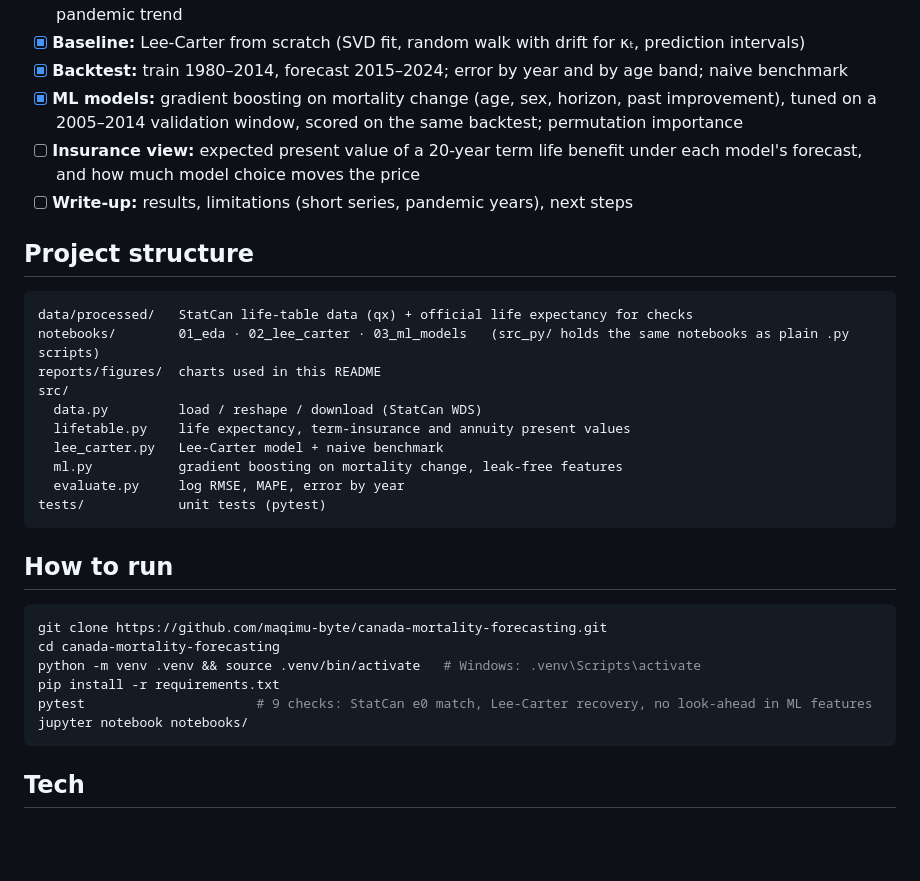
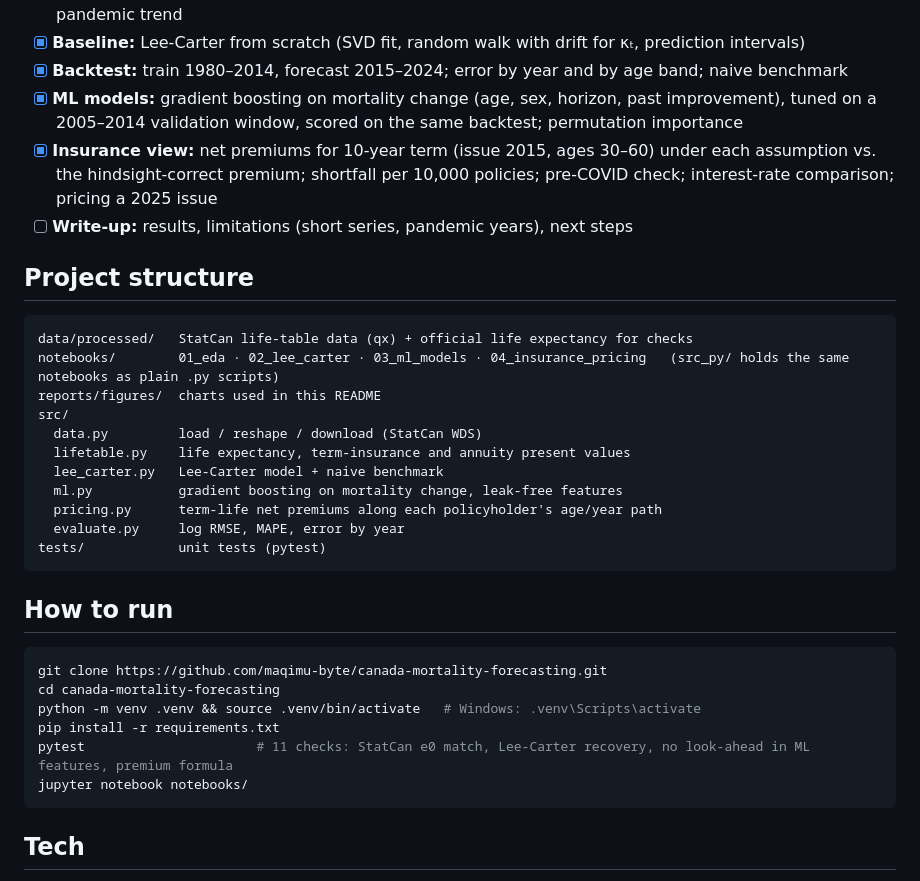
Before and after one commit to maqimu-byte/canada-mortality-forecasting, a Markdown page: README.md, the part around one of its changes. Rendered like a GitHub page; blank space fills up the shorter version.

````diff
--- a/README.md
+++ b/README.md
@@ -59,20 +68,21 @@ The processed file `data/processed/canada_qx_1980_2024.csv` is included, so the
 - [x] **Baseline:** Lee-Carter from scratch (SVD fit, random walk with drift for κₜ, prediction intervals)
 - [x] **Backtest:** train 1980–2014, forecast 2015–2024; error by year and by age band; naive benchmark
 - [x] **ML models:** gradient boosting on mortality change (age, sex, horizon, past improvement), tuned on a 2005–2014 validation window, scored on the same backtest; permutation importance
-- [ ] **Insurance view:** expected present value of a 20-year term life benefit under each model's forecast, and how much model choice moves the price
+- [x] **Insurance view:** net premiums for 10-year term (issue 2015, ages 30–60) under each assumption vs. the hindsight-correct premium; shortfall per 10,000 policies; pre-COVID check; interest-rate comparison; pricing a 2025 issue
 - [ ] **Write-up:** results, limitations (short series, pandemic years), next steps
 
 ## Project structure
 
 ```
 data/processed/   StatCan life-table data (qx) + official life expectancy for checks
-notebooks/        01_eda · 02_lee_carter · 03_ml_models   (src_py/ holds the same notebooks as plain .py scripts)
+notebooks/        01_eda · 02_lee_carter · 03_ml_models · 04_insurance_pricing   (src_py/ holds the same notebooks as plain .py scripts)
 reports/figures/  charts used in this README
 src/
   data.py         load / reshape / download (StatCan WDS)
   lifetable.py    life expectancy, term-insurance and annuity present values
   lee_carter.py   Lee-Carter model + naive benchmark
   ml.py           gradient boosting on mortality change, leak-free features
+  pricing.py      term-life net premiums along each policyholder's age/year path
   evaluate.py     log RMSE, MAPE, error by year
 tests/            unit tests (pytest)
 ```
@@ -84,7 +94,7 @@ git clone https://github.com/maqimu-byte/canada-mortality-forecasting.git
 cd canada-mortality-forecasting
 python -m venv .venv && source .venv/bin/activate   # Windows: .venv\Scripts\activate
 pip install -r requirements.txt
-pytest                      # 9 checks: StatCan e0 match, Lee-Carter recovery, no look-ahead in ML features
+pytest                      # 11 checks: StatCan e0 match, Lee-Carter recovery, no look-ahead in ML features, premium formula
 jupyter notebook notebooks/
 ```
 
````
Also changed, not shown: other parts of README.md (+13 -4 lines), reports/figures/term_premium_gap.png (added), 6 other files.
